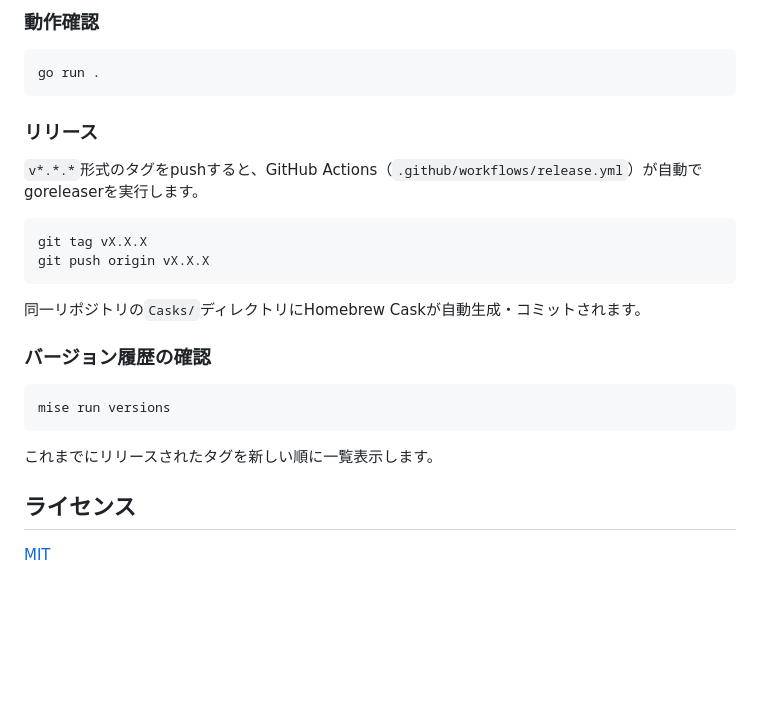
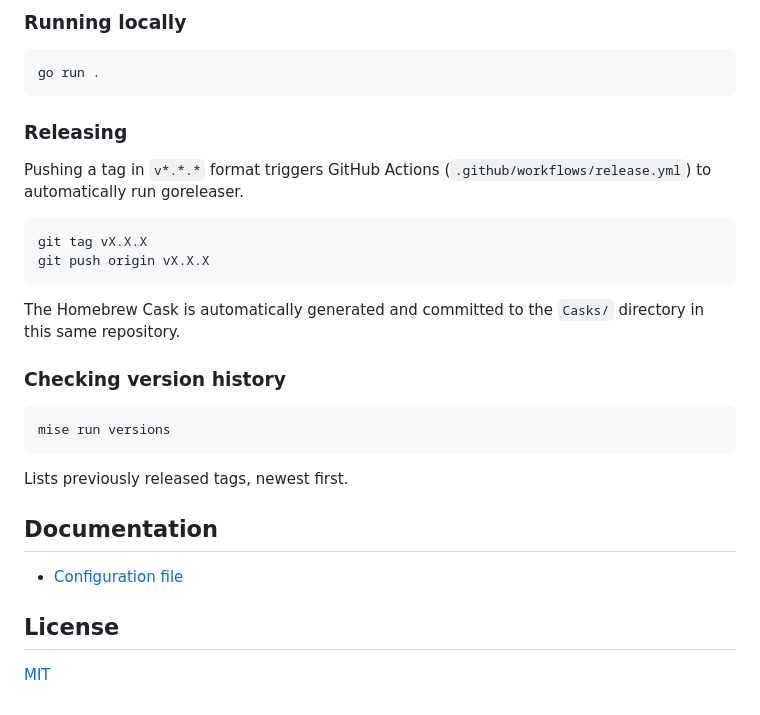
Before and after one commit to Hol1kgmg/homebrew-localhost-top, a Markdown page: README.md, the part around one of its changes. Rendered like a GitHub page; blank space fills up the shorter version.

````diff
--- a/README.md
+++ b/README.md
@@ -105,29 +107,33 @@ gitleaks / lefthook のインストールと Git フックの設定、Go / gorel
 
-### 動作確認
+### Running locally
 
 ```bash
 go run .
 ```
 
-### リリース
+### Releasing
 
-`v*.*.*`形式のタグをpushすると、GitHub Actions（`.github/workflows/release.yml`）が自動でgoreleaserを実行します。
+Pushing a tag in `v*.*.*` format triggers GitHub Actions (`.github/workflows/release.yml`) to automatically run goreleaser.
 
 ```bash
 git tag vX.X.X
 git push origin vX.X.X
 ```
 
-同一リポジトリの`Casks/`ディレクトリにHomebrew Caskが自動生成・コミットされます。
+The Homebrew Cask is automatically generated and committed to the `Casks/` directory in this same repository.
 
-### バージョン履歴の確認
+### Checking version history
 
 ```bash
 mise run versions
 ```
 
-これまでにリリースされたタグを新しい順に一覧表示します。
+Lists previously released tags, newest first.
 
-## ライセンス
+## Documentation
+
+- [Configuration file](./docs/CONFIG.md)
+
+## License
 
 [MIT](./LICENSE)
````
Also changed, not shown: other parts of README.md (+45 -43 lines), README.ja.md (added, +139 -0 lines), docs/CONFIG.ja.md (added, +30 -0 lines), docs/CONFIG.md (added, +30 -0 lines), src/qrcode-screenshot.png, src/qrcode-screenshot_ja.png (added), src/screenshot.png, src/screenshot_ja.png (added), 7 other files.
